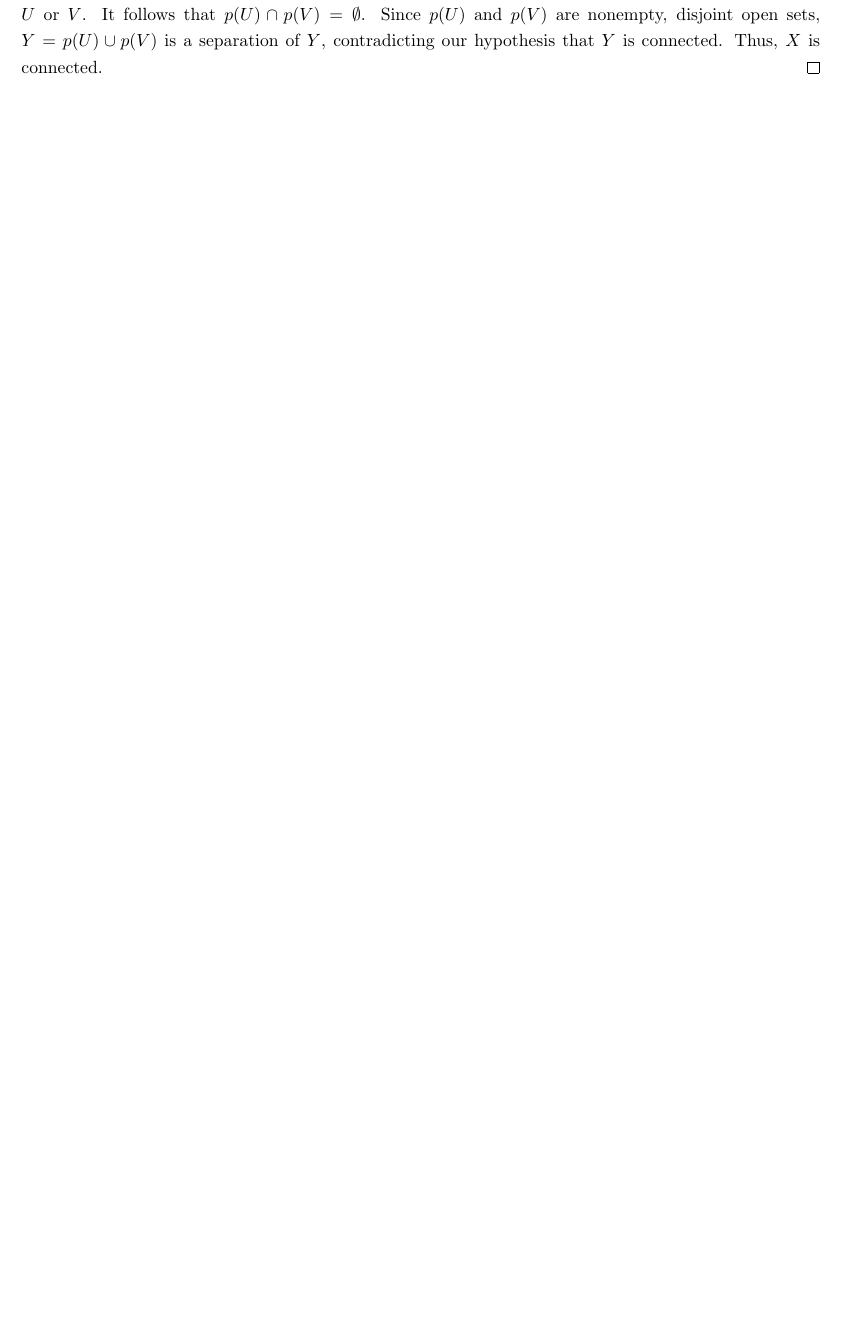
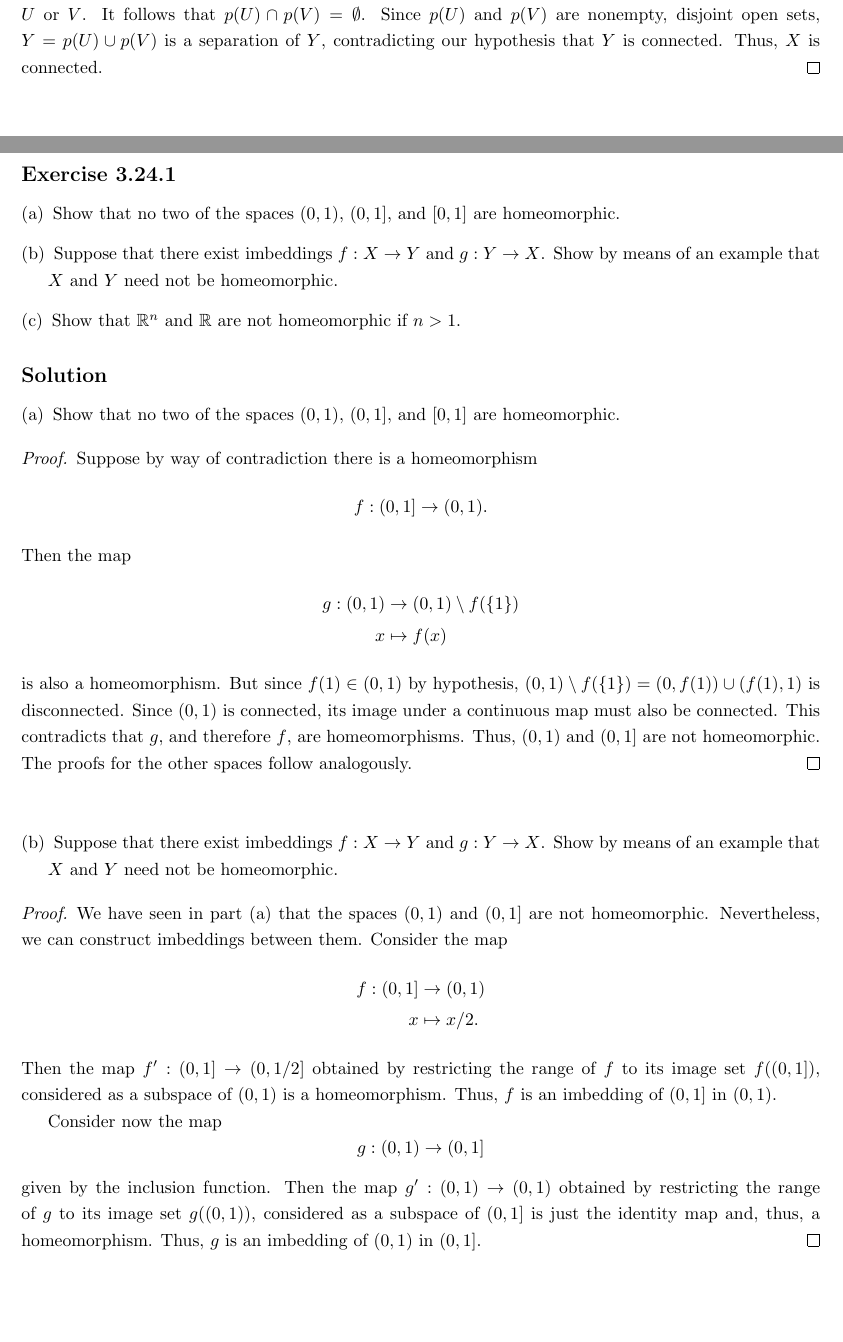
Before and after one commit to kobrienthp/munkres-topology, a LaTeX document (munkres.tex, which reads chapter_03/section_24.tex): part of page 54 of 54 before the commit and two parts of pages 54 and 55 of 57 after it, the two joined at a grey line, cut so that both start at the same text, the shorter picture padded with empty space. Compiled offline with pdfLaTeX.

Commit message:
Start chapter 3.24 exercises

```diff
--- /dev/null
+++ b/chapter_03/section_24.tex
@@ -0,0 +1,101 @@
+\subsection{Connected Subspaces of the Real Line}
+
+\begin{exercise}[ID=3.24.1]
+  \begin{enumerate}[label={(\alph*)}, align=left, leftmargin=\parindent, listparindent=\parindent, labelwidth=0pt, itemindent=!]
+    \item
+      Show that no two of the spaces $(0, 1)$, $(0, 1]$, and $[0, 1]$ are homeomorphic.
+    \item
+      Suppose that there exist imbeddings $f: X \rightarrow Y$ and $g: Y \rightarrow X$.
+      Show by means of an example that $X$ and $Y$ need not be homeomorphic.
+    \item
+      Show that $\RR^n$ and $\RR$ are not homeomorphic if $n > 1$.
+    \end{enumerate}
+\end{exercise}
+%
+\begin{solution}
+  \begin{enumerate}[label={(\alph*)}, align=left, leftmargin=\parindent, listparindent=\parindent, labelwidth=0pt, itemindent=!]
+    \item
+      Show that no two of the spaces $(0, 1)$, $(0, 1]$, and $[0, 1]$ are homeomorphic.
+  \end{enumerate}
+  %
+  \begin{proof}
+    Suppose by way of contradiction there is a homeomorphism
+    %
+    \begin{equation*}
+      f: (0, 1] \rightarrow (0, 1).
+    \end{equation*}
+    %
+    Then the map
+    %
+    \begin{align*}
+      g: (0, 1) &\rightarrow (0, 1) \setminus f(\{1\}) \\
+              x &\mapsto f(x)
+    \end{align*}
+    %
+    is also a homeomorphism.
+    But since $f(1) \in (0, 1)$ by hypothesis, $(0, 1) \setminus f(\{1\}) = (0, f(1)) \cup (f(1), 1)$ is disconnected.
+    Since $(0, 1)$ is connected, its image under a continuous map must also be connected.
+    This contradicts that $g$, and therefore $f$, are homeomorphisms.
+    Thus, $(0, 1)$ and $(0, 1]$ are not homeomorphic.
+    The proofs for the other spaces follow analogously.
+  \end{proof}
+  \bigskip
+
+  \begin{enumerate}[label={(\alph*)}, align=left, leftmargin=\parindent, listparindent=\parindent, labelwidth=0pt, itemindent=!]
+    \addtocounter{enumi}{1}
+    \item
+      Suppose that there exist imbeddings $f: X \rightarrow Y$ and $g: Y \rightarrow X$.
+      Show by means of an example that $X$ and $Y$ need not be homeomorphic.
+  \end{enumerate}
+  \begin{proof}
+    We have seen in part (a) that the spaces $(0, 1)$ and $(0, 1]$ are not homeomorphic.
+    Nevertheless, we can construct imbeddings between them.
+    Consider the map
+    %
+    \begin{align*}
+      f:  (0, 1]  &\rightarrow (0, 1) \\
+                x & \mapsto x / 2.
+    \end{align*}
+    %
+    Then the map $f': (0, 1] \rightarrow (0, 1/2]$ obtained by restricting the range of $f$ to its image set $f((0, 1])$, considered as a subspace of $(0, 1)$ is a homeomorphism.
+    Thus, $f$ is an imbedding of $(0, 1]$ in $(0, 1)$.
+
+    Consider now the map
+    %
+    \begin{equation*}
+      g: (0, 1) \rightarrow (0, 1]
+    \end{equation*}
+    %
+    given by the inclusion function.
+    Then the map $g': (0, 1) \rightarrow (0, 1)$ obtained by restricting the range of $g$ to its image set $g((0, 1))$, considered as a subspace of $(0, 1]$ is just the identity map and, thus, a homeomorphism.
+    Thus, $g$ is an imbedding of $(0, 1)$ in $(0, 1]$.
+  \end{proof}
+  \bigskip
+
+  \begin{enumerate}[label={(\alph*)}, align=left, leftmargin=\parindent, listparindent=\parindent, labelwidth=0pt, itemindent=!]
+    \addtocounter{enumi}{2}
+    \item
+      Show that $\RR^n$ and $\RR$ are not homeomorphic if $n > 1$.
+  \end{enumerate}
+  \begin{proof}
+    Suppose by way of contradiction there is a homeomorphism
+    %
+    \begin{equation*}
+      f: \RR^n \rightarrow \RR
+    \end{equation*}
+    %
+    for some integer $n > 1$.
+    Then the map
+    %
+    \begin{align*}
+      g: \RR^n \setminus \{\mathbf{0}\} &\rightarrow \RR \setminus f(\{\mathbf{0}\}) \\
+                                      x &\mapsto f(x)
+    \end{align*}
+    %
+    is also a homeomorphism.
+    But since $f(\mathbf{0}) \in \RR$ by hypothesis, $\RR \setminus f(\{\mathbf{0}\}) = (-\infty, f(\mathbf{0})) \cup (f(\mathbf{0}), \infty)$ is disconnected.
+    Since we have seen previously that punctured euclidean space $\RR^n \setminus \{\mathbf{0}\}$ is connected for $n > 1$, its image under a continuous map must also be connected.
+    This contradicts that $g$, and therefore $f$, are homeomorphisms.
+    Thus, $\RR^n$ and $\RR$ are not homeomorphic if $n > 1$.
+  \end{proof}
+\end{solution}
@@ -0,0 +112 @@
+    Then the map
@@ -0,0 +120 @@
+    Assume by way of contradiction that for all $x \in S^1$, $f(x) \neq f(-x)$.
```
Also changed, not shown: chapter_03/chapter_03.tex (+1 -0 lines), chapter_03/section_24.tex (24 more changed lines).
